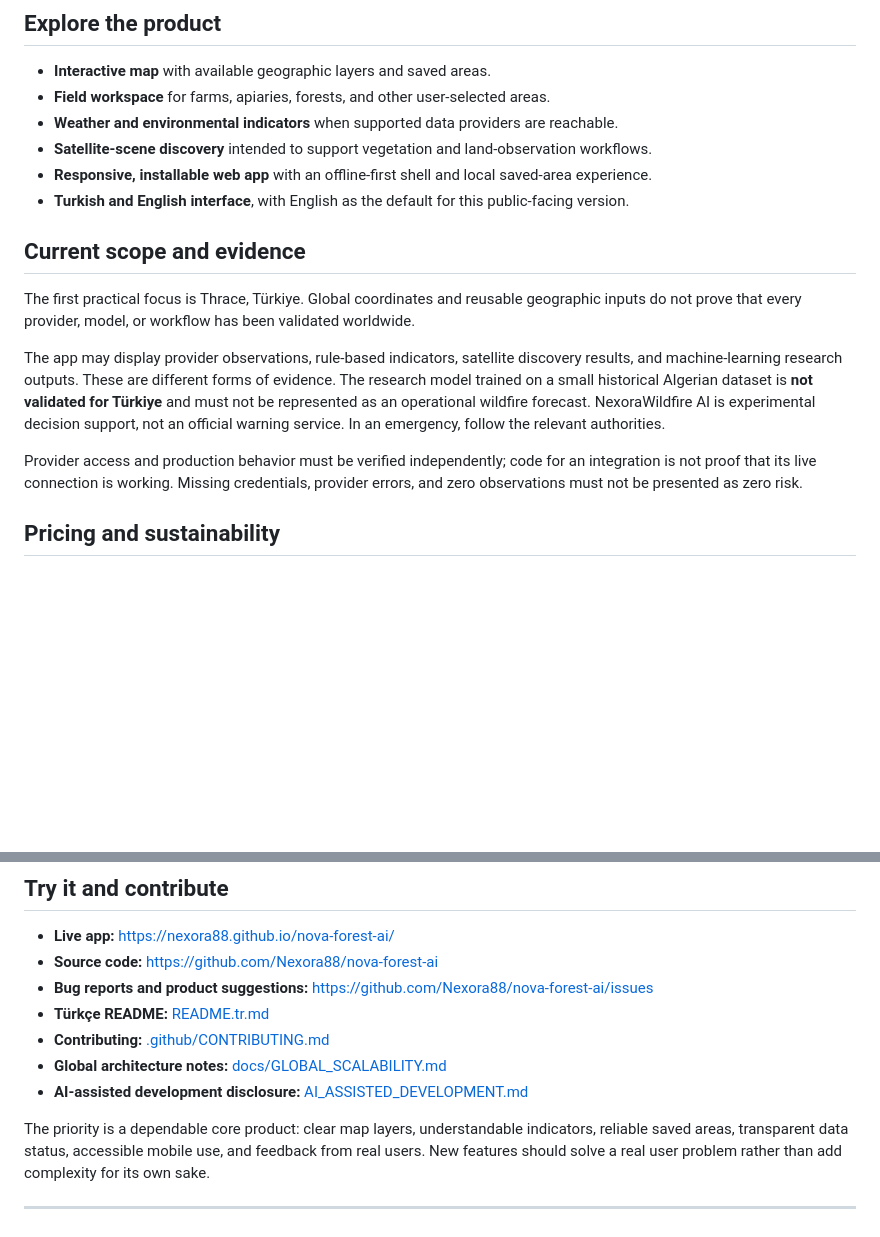
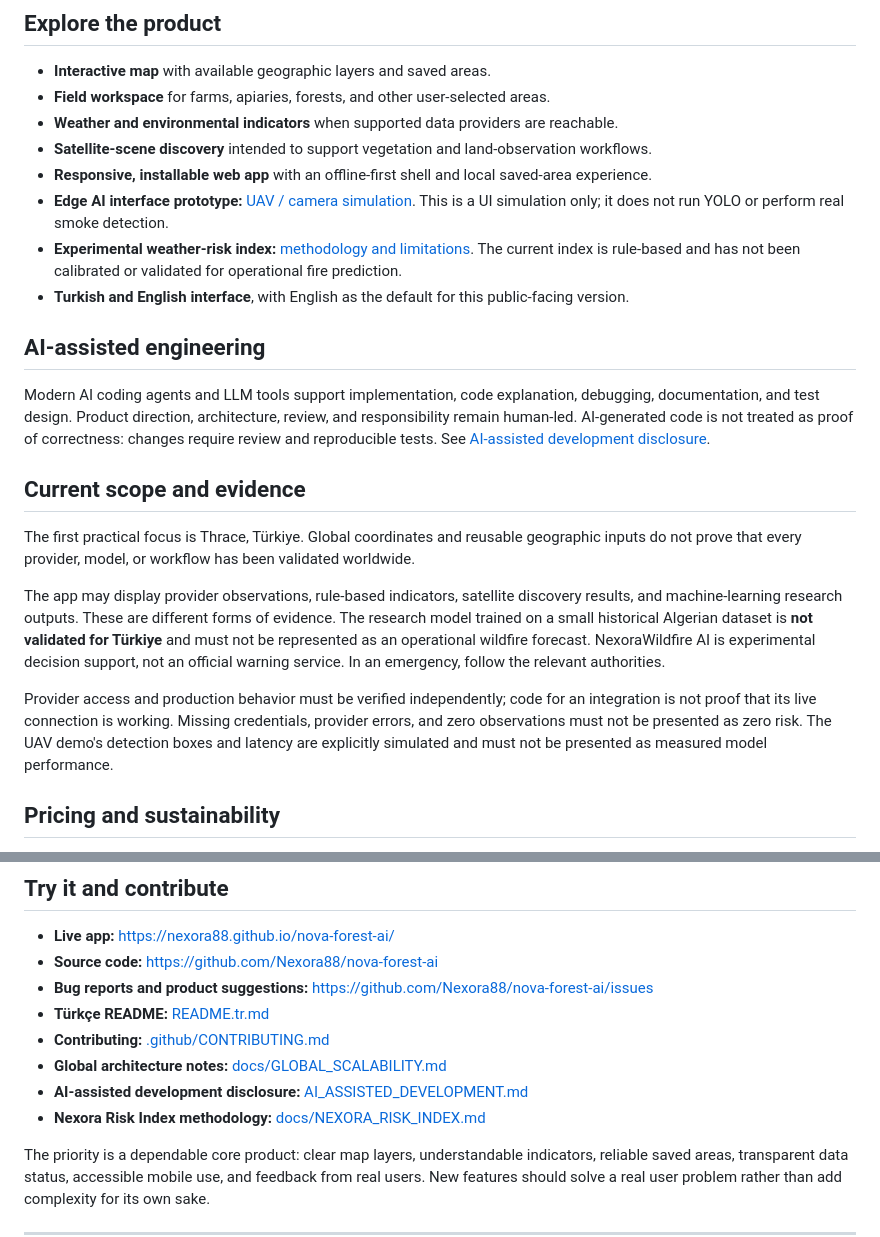
Before and after one commit to Nexora88/nova-forest-ai, a Markdown page: README.md, 2 parts joined by grey strips. GitHub-like rendering; blank space fills up the shorter version.

Commit message:
docs: document risk index and edge AI demo transparently

```diff
--- a/README.md
+++ b/README.md
@@ -25,7 +25,13 @@ The project is inspired by Mustafa Kemal Atatürk's emphasis on science, product
 - **Weather and environmental indicators** when supported data providers are reachable.
 - **Satellite-scene discovery** intended to support vegetation and land-observation workflows.
 - **Responsive, installable web app** with an offline-first shell and local saved-area experience.
+- **Edge AI interface prototype:** [UAV / camera simulation](pages/uav-demo.html). This is a UI simulation only; it does not run YOLO or perform real smoke detection.
+- **Experimental weather-risk index:** [methodology and limitations](docs/NEXORA_RISK_INDEX.md). The current index is rule-based and has not been calibrated or validated for operational fire prediction.
 - **Turkish and English interface**, with English as the default for this public-facing version.
+
+## AI-assisted engineering
+
+Modern AI coding agents and LLM tools support implementation, code explanation, debugging, documentation, and test design. Product direction, architecture, review, and responsibility remain human-led. AI-generated code is not treated as proof of correctness: changes require review and reproducible tests. See [AI-assisted development disclosure](AI_ASSISTED_DEVELOPMENT.md).
 
 ## Current scope and evidence
 
@@ -33,7 +39,7 @@ The first practical focus is Thrace, Türkiye. Global coordinates and reusable g
 
 The app may display provider observations, rule-based indicators, satellite discovery results, and machine-learning research outputs. These are different forms of evidence. The research model trained on a small historical Algerian dataset is **not validated for Türkiye** and must not be represented as an operational wildfire forecast. NexoraWildfire AI is experimental decision support, not an official warning service. In an emergency, follow the relevant authorities.
 
-Provider access and production behavior must be verified independently; code for an integration is not proof that its live connection is working. Missing credentials, provider errors, and zero observations must not be presented as zero risk.
+Provider access and production behavior must be verified independently; code for an integration is not proof that its live connection is working. Missing credentials, provider errors, and zero observations must not be presented as zero risk. The UAV demo's detection boxes and latency are explicitly simulated and must not be presented as measured model performance.
 
 ## Pricing and sustainability
 
@@ -57,6 +63,7 @@ See [SaaS limits and pricing plan](docs/SAAS_LIMITS_AND_PRICING.md) for the cost
 - **Contributing:** [.github/CONTRIBUTING.md](.github/CONTRIBUTING.md)
 - **Global architecture notes:** [docs/GLOBAL_SCALABILITY.md](docs/GLOBAL_SCALABILITY.md)
 - **AI-assisted development disclosure:** [AI_ASSISTED_DEVELOPMENT.md](AI_ASSISTED_DEVELOPMENT.md)
+- **Nexora Risk Index methodology:** [docs/NEXORA_RISK_INDEX.md](docs/NEXORA_RISK_INDEX.md)
 
 The priority is a dependable core product: clear map layers, understandable indicators, reliable saved areas, transparent data status, accessible mobile use, and feedback from real users. New features should solve a real user problem rather than add complexity for its own sake.
 
```
